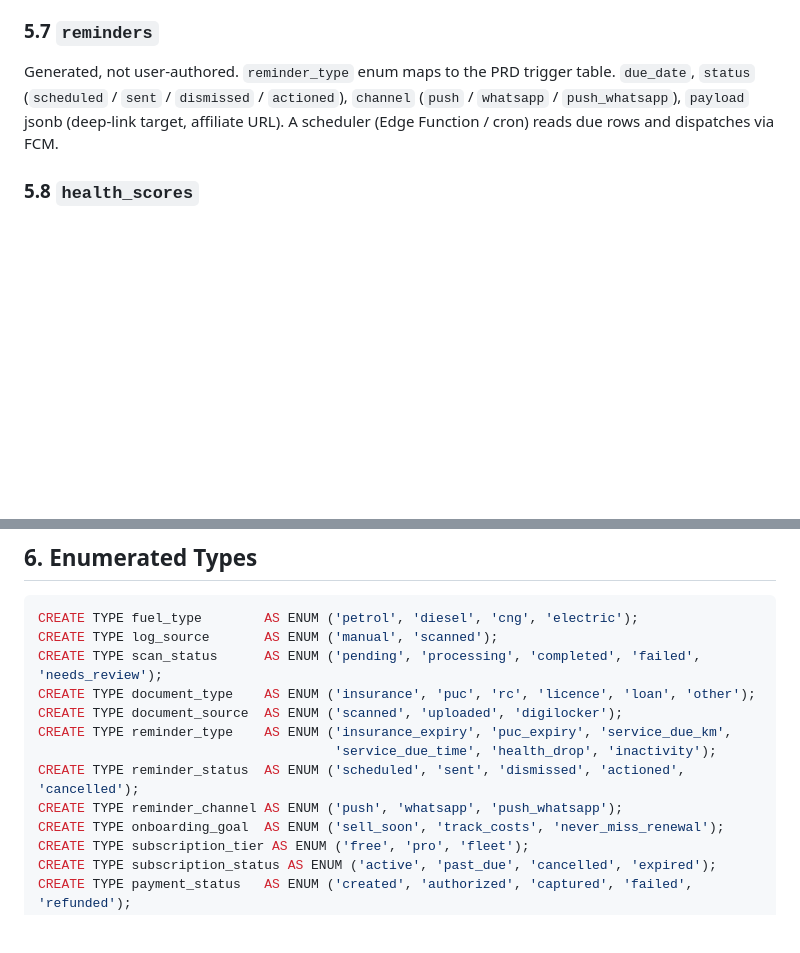
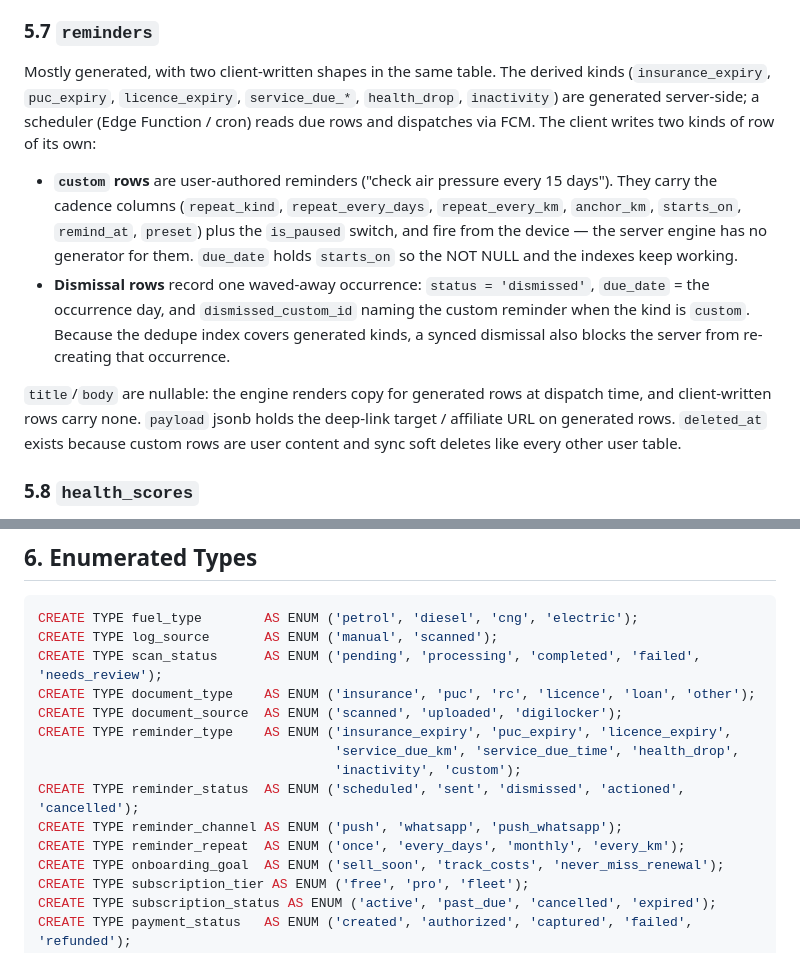
Before and after one commit to Aumaidkh/Odo-Mobile, a Markdown page: docs/DB_SCHEMA.md, 2 parts joined by grey strips. Rendered like a GitHub page; blank space fills up the shorter version.

```diff
--- a/docs/DB_SCHEMA.md
+++ b/docs/DB_SCHEMA.md
@@ -176,7 +176,12 @@ MVP caps free users at 3 documents **per owner** — enforced in the application
 
 ### 5.7 `reminders`
 
-Generated, not user-authored. `reminder_type` enum maps to the PRD trigger table. `due_date`, `status` (`scheduled` / `sent` / `dismissed` / `actioned`), `channel` (`push` / `whatsapp` / `push_whatsapp`), `payload` jsonb (deep-link target, affiliate URL). A scheduler (Edge Function / cron) reads due rows and dispatches via FCM.
+Mostly generated, with two client-written shapes in the same table. The derived kinds (`insurance_expiry`, `puc_expiry`, `licence_expiry`, `service_due_*`, `health_drop`, `inactivity`) are generated server-side; a scheduler (Edge Function / cron) reads due rows and dispatches via FCM. The client writes two kinds of row of its own:
+
+- **`custom` rows** are user-authored reminders ("check air pressure every 15 days"). They carry the cadence columns (`repeat_kind`, `repeat_every_days`, `repeat_every_km`, `anchor_km`, `starts_on`, `remind_at`, `preset`) plus the `is_paused` switch, and fire from the device — the server engine has no generator for them. `due_date` holds `starts_on` so the NOT NULL and the indexes keep working.
+- **Dismissal rows** record one waved-away occurrence: `status = 'dismissed'`, `due_date` = the occurrence day, and `dismissed_custom_id` naming the custom reminder when the kind is `custom`. Because the dedupe index covers generated kinds, a synced dismissal also blocks the server from re-creating that occurrence.
+
+`title`/`body` are nullable: the engine renders copy for generated rows at dispatch time, and client-written rows carry none. `payload` jsonb holds the deep-link target / affiliate URL on generated rows. `deleted_at` exists because custom rows are user content and sync soft deletes like every other user table.
 
 ### 5.8 `health_scores`
 
@@ -200,10 +205,12 @@ CREATE TYPE log_source       AS ENUM ('manual', 'scanned');
 CREATE TYPE scan_status      AS ENUM ('pending', 'processing', 'completed', 'failed', 'needs_review');
 CREATE TYPE document_type    AS ENUM ('insurance', 'puc', 'rc', 'licence', 'loan', 'other');
 CREATE TYPE document_source  AS ENUM ('scanned', 'uploaded', 'digilocker');
-CREATE TYPE reminder_type    AS ENUM ('insurance_expiry', 'puc_expiry', 'service_due_km',
-                                      'service_due_time', 'health_drop', 'inactivity');
+CREATE TYPE reminder_type    AS ENUM ('insurance_expiry', 'puc_expiry', 'licence_expiry',
+                                      'service_due_km', 'service_due_time', 'health_drop',
+                                      'inactivity', 'custom');
 CREATE TYPE reminder_status  AS ENUM ('scheduled', 'sent', 'dismissed', 'actioned', 'cancelled');
 CREATE TYPE reminder_channel AS ENUM ('push', 'whatsapp', 'push_whatsapp');
+CREATE TYPE reminder_repeat  AS ENUM ('once', 'every_days', 'monthly', 'every_km');
 CREATE TYPE onboarding_goal  AS ENUM ('sell_soon', 'track_costs', 'never_miss_renewal');
 CREATE TYPE subscription_tier AS ENUM ('free', 'pro', 'fleet');
 CREATE TYPE subscription_status AS ENUM ('active', 'past_due', 'cancelled', 'expired');
```
Also changed, not shown: other parts of docs/DB_SCHEMA.md (+54 -6 lines).
